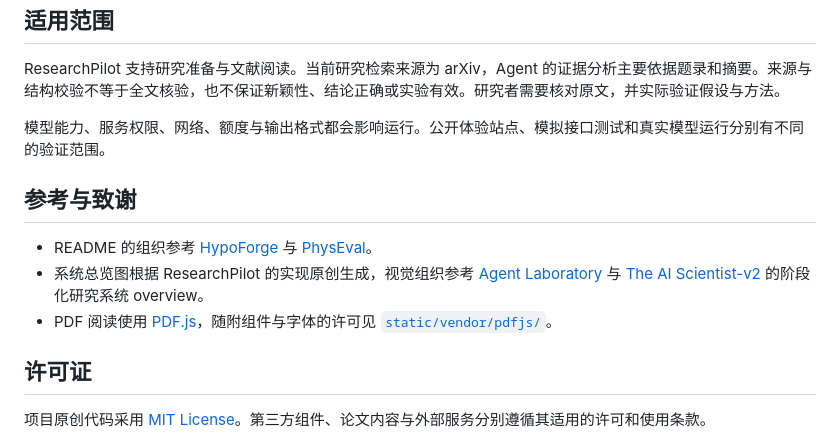
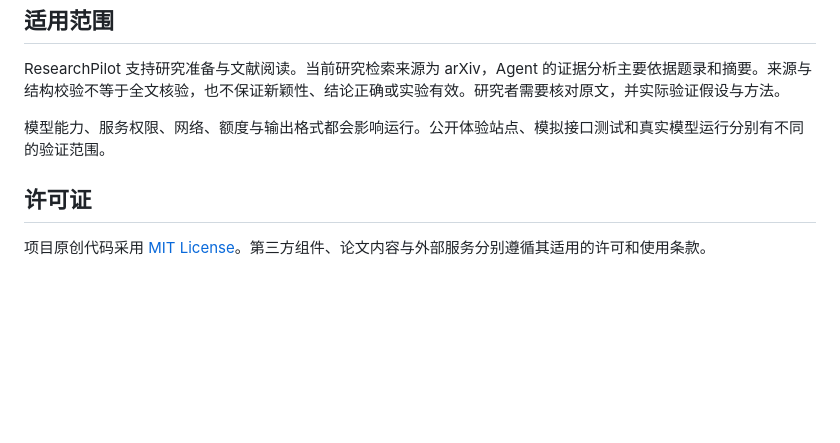
Before and after one commit to Cryptic0429/ResearchPilot, a Markdown page: README.md, the part around the change. GitHub-like rendering; blank space fills up the shorter version.

Commit message:
docs: remove references and acknowledgements section

```diff
--- a/README.md
+++ b/README.md
@@ -261,12 +261,6 @@ ResearchPilot 支持研究准备与文献阅读。当前研究检索来源为 ar
 
 模型能力、服务权限、网络、额度与输出格式都会影响运行。公开体验站点、模拟接口测试和真实模型运行分别有不同的验证范围。
 
-## 参考与致谢
-
-- README 的组织参考 [HypoForge](https://github.com/Jyzan/HypoForge) 与 [PhysEval](https://github.com/Cryptic0429/PhysEval)。
-- 系统总览图根据 ResearchPilot 的实现原创生成，视觉组织参考 [Agent Laboratory](https://aclanthology.org/2025.findings-emnlp.320/) 与 [The AI Scientist-v2](https://arxiv.org/abs/2504.08066) 的阶段化研究系统 overview。
-- PDF 阅读使用 [PDF.js](https://github.com/mozilla/pdf.js)，随附组件与字体的许可见 [`static/vendor/pdfjs/`](static/vendor/pdfjs/)。
-
 ## 许可证
 
 项目原创代码采用 [MIT License](LICENSE)。第三方组件、论文内容与外部服务分别遵循其适用的许可和使用条款。
```
